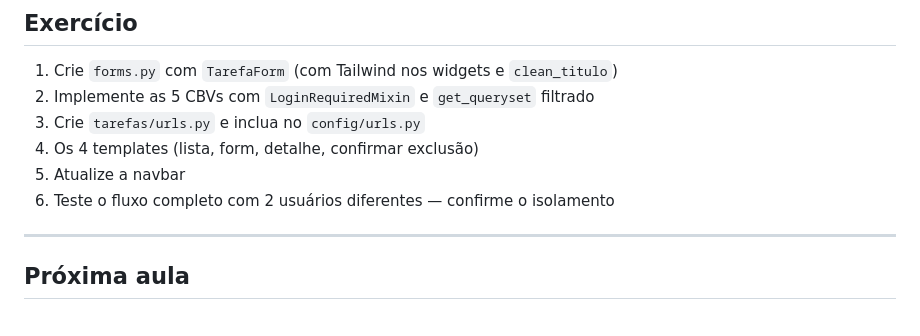
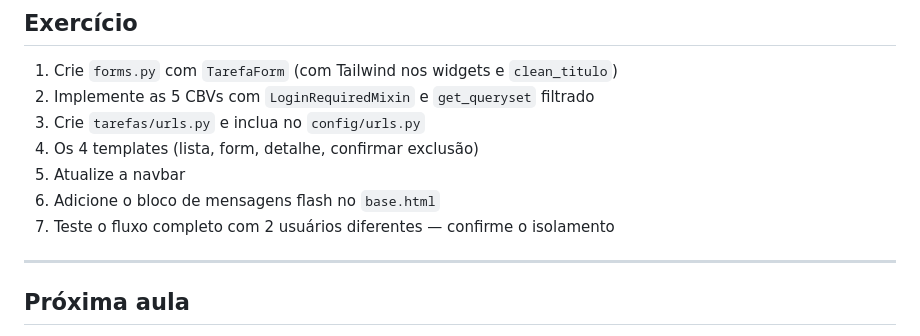
Before and after one commit to anchietajunior/django-tutorials-2026, a Markdown page: tutoriais/aula-07-crud-tarefa.md, the part around one of its changes. Drawn GitHub-style.

Commit message:
Move bloco de messages flash da Aula 03 para Aula 07 (após o primeiro uso real)

```diff
--- a/tutoriais/aula-07-crud-tarefa.md
+++ b/tutoriais/aula-07-crud-tarefa.md
@@ -433,7 +498,8 @@ Adicione um link para "Tarefas" quando logado:
 3. Crie `tarefas/urls.py` e inclua no `config/urls.py`
 4. Os 4 templates (lista, form, detalhe, confirmar exclusão)
 5. Atualize a navbar
-6. Teste o fluxo completo com 2 usuários diferentes — confirme o isolamento
+6. Adicione o bloco de mensagens flash no `base.html`
+7. Teste o fluxo completo com 2 usuários diferentes — confirme o isolamento
 
 ---
 
```
Also changed, not shown: other parts of tutoriais/aula-07-crud-tarefa.md (+66 -1 lines), tutoriais/aula-03-tailwind-e-layout-base.md (+1 -15 lines).
